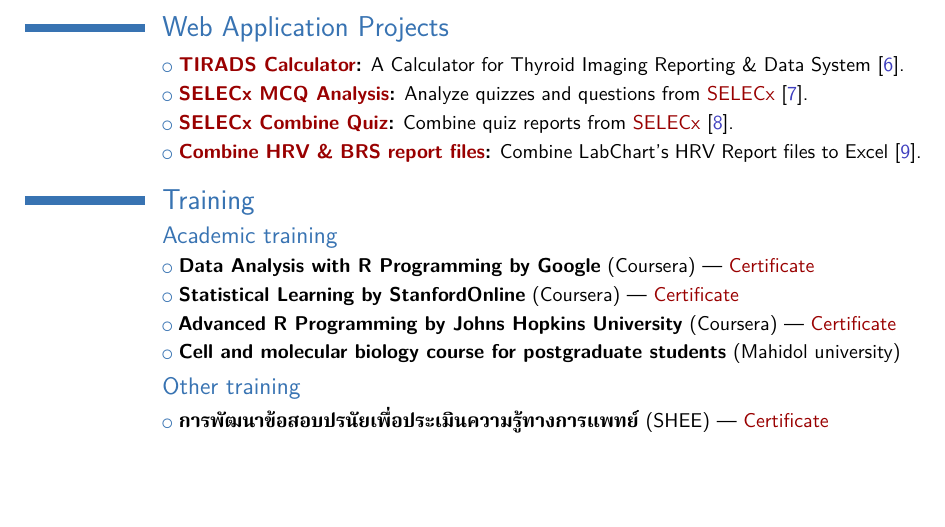
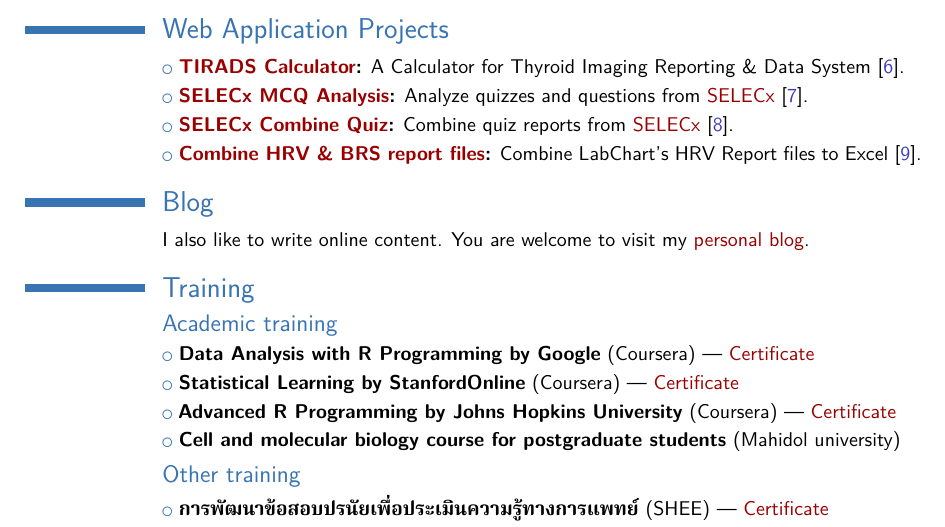
Before and after one commit to Lightbridge-KS/kittipos-cv, a LaTeX CV (ks-modern-cv/ks-modern-cv.tex): part of page 3 of 5, cut so that both start at the same text, the shorter picture padded with empty space. Compiled offline with XeLaTeX; a missing font is replaced by an installed copy or a similar font.

Commit message:
add blog

```diff
--- a/ks-modern-cv/ks-modern-cv.tex
+++ b/ks-modern-cv/ks-modern-cv.tex
@@ -270,6 +270,9 @@
 \cvlistitem{\textbf{\href{https://si-physio-intern.shinyapps.io/SELECx_combine_quiz/}{SELECx Combine Quiz}:} Combine quiz reports from \href{https://selecx.si.mahidol.ac.th}{SELECx} \cite{SELECx-Combine-Quiz}.}
 \cvlistitem{\textbf{\href{https://sips-ans.shinyapps.io/read_HRV_report/}{Combine HRV \& BRS report files}:} Combine LabChart's HRV Report files to Excel \cite{Comb-HRV-BRS}.}
 
+\section{Blog}
+\cvitem{}{I also like to write online content. You are welcome to visit my \href{https://lightbridge.netlify.app}{personal blog}.}
+
 % \begin{cvcolumns}
 %   \cvcolumn{R Package}{
 %     \begin{itemize}
```
Also changed, not shown: ks-modern-cv/ks-modern-cv.pdf, 1 other file.
